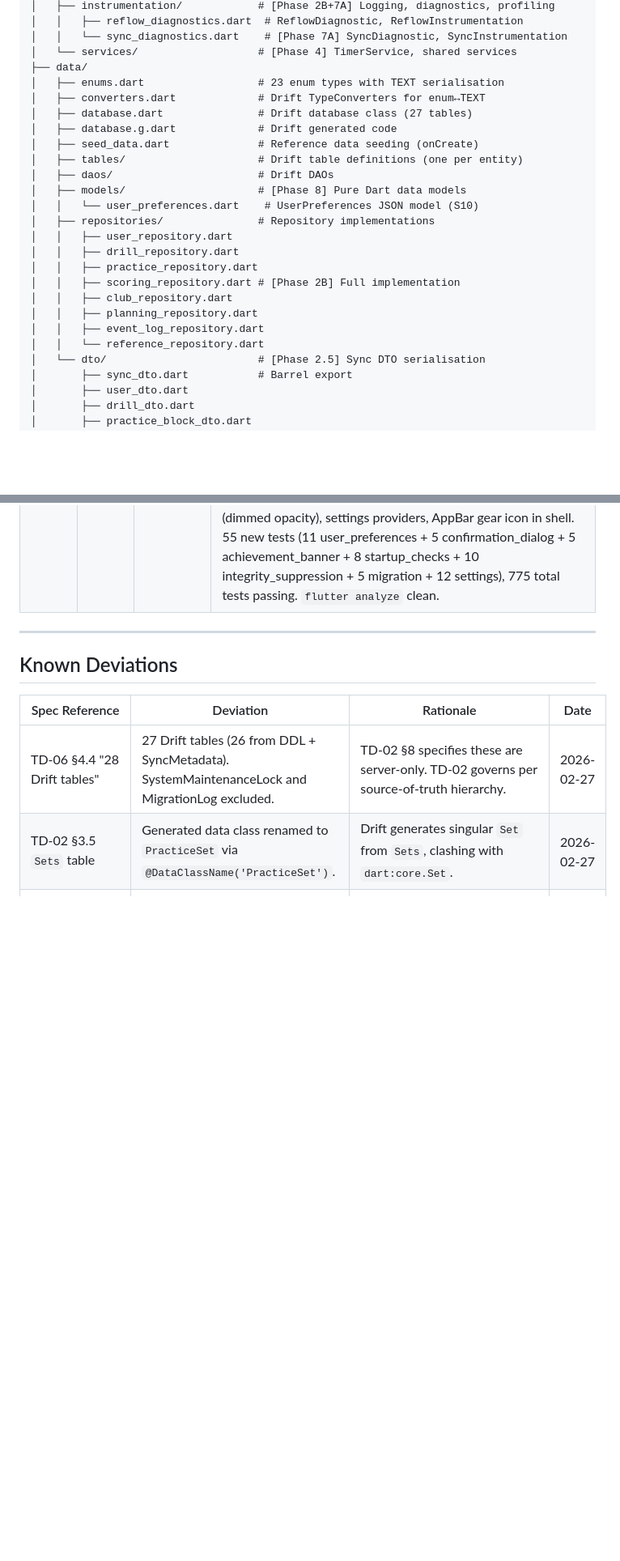
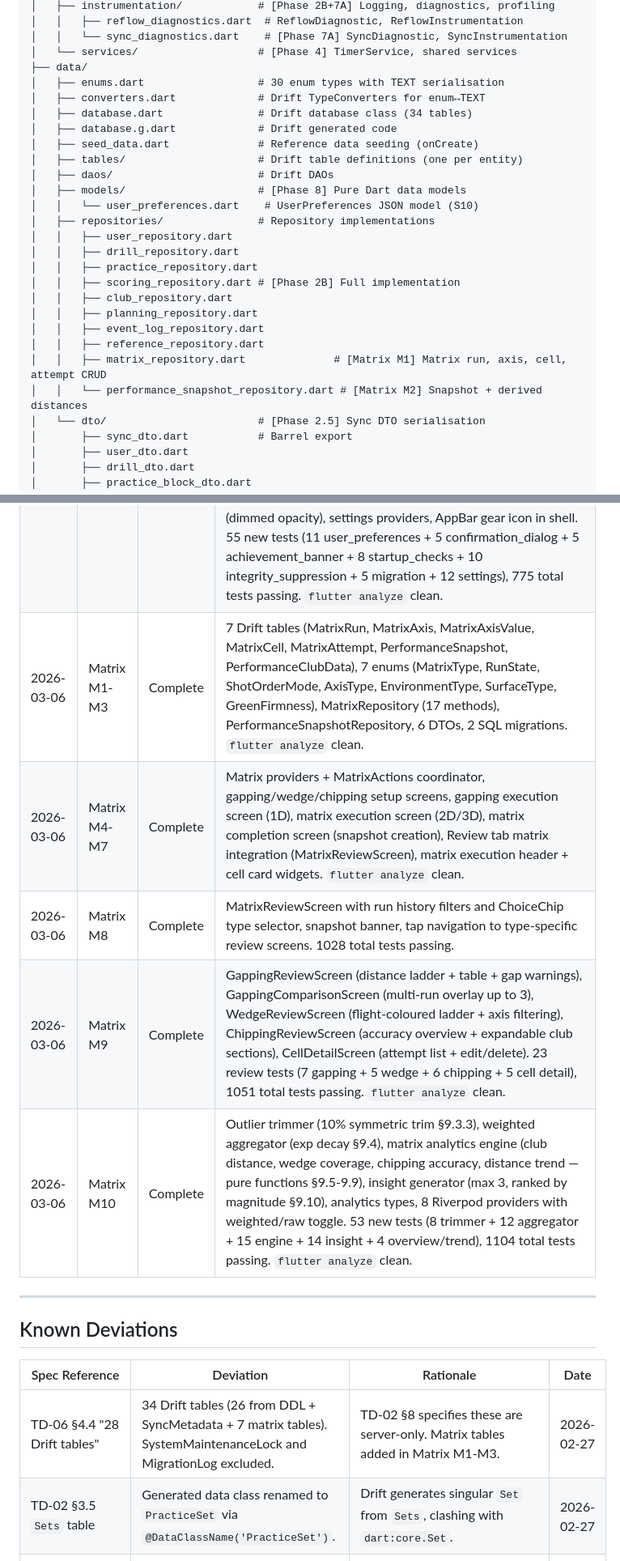
Before and after one commit to TPRichardson/ZX-Golf-App, a Markdown page: CLAUDE.md, 2 parts joined by grey strips. Shown at 81% size. GitHub-like rendering; blank space fills up the shorter version.

```diff
--- a/CLAUDE.md
+++ b/CLAUDE.md
@@ -142,9 +144,9 @@ lib/
 │   │   └── sync_diagnostics.dart    # [Phase 7A] SyncDiagnostic, SyncInstrumentation
 │   └── services/                   # [Phase 4] TimerService, shared services
 ├── data/
-│   ├── enums.dart                  # 23 enum types with TEXT serialisation
+│   ├── enums.dart                  # 30 enum types with TEXT serialisation
 │   ├── converters.dart             # Drift TypeConverters for enum↔TEXT
-│   ├── database.dart               # Drift database class (27 tables)
+│   ├── database.dart               # Drift database class (34 tables)
 │   ├── database.g.dart             # Drift generated code
 │   ├── seed_data.dart              # Reference data seeding (onCreate)
 │   ├── tables/                     # Drift table definitions (one per entity)
@@ -159,7 +161,9 @@ lib/
 │   │   ├── club_repository.dart
 │   │   ├── planning_repository.dart
 │   │   ├── event_log_repository.dart
-│   │   └── reference_repository.dart
+│   │   ├── reference_repository.dart
+│   │   ├── matrix_repository.dart              # [Matrix M1] Matrix run, axis, cell, attempt CRUD
+│   │   └── performance_snapshot_repository.dart # [Matrix M2] Snapshot + derived distances
 │   └── dto/                        # [Phase 2.5] Sync DTO serialisation
 │       ├── sync_dto.dart           # Barrel export
 │       ├── user_dto.dart
@@ -400,6 +439,11 @@ Propagation: Repository → throws `ZxGolfAppException` → Provider catches + e
 | 2026-03-02 | Phase 7B | Complete | MergeAlgorithm (row-level LWW + delete-always-wins + CalendarDay slot-level merge), Slot.updatedAt for per-slot timestamps, executeFullRebuildInternal (gate-free rebuild for merge pipeline), SyncWriteGate enforcement on 6 repositories (User, Drill, Practice, Club, Planning, EventLog — ScoringRepository exempt), SyncEngine merge pipeline with post-merge full rebuild, provider wiring (SyncWriteGate into repos, ReflowEngine into SyncEngine). 79 new tests (30 merge algorithm + 5 reflow internal + 15 gate repo + 24 merge integration + 10 convergence — note: 5 convergence tests are pure algorithm tests not counted as DB tests), 668 total tests passing. `flutter analyze` clean. |
 | 2026-03-02 | Phase 7C | Complete | SyncEngine hardening (merge timeout counter, schema mismatch persistent flag, dual active session detection, lastErrorCode, exception handler routing by code), StorageMonitor (injectable stub), SyncBannerState (pure priority resolution with 9 banner types), SyncStatusBanner (composite widget with accent stripes, progress indicator, schema mismatch dialog), DualActiveSessionDialog (cross-device conflict), ShellScreen wiring (banner + dual session listener), replaced 2 orphaned StateProviders + 7 new providers (consecutiveMergeTimeouts, connectivityStatus, lastSyncTimestamp, schemaMismatchDetected, dualActiveSession, storageMonitor, isStorageLow). 52 new tests (20 banner state + 15 engine hardening + 5 storage monitor + 12 provider wiring), 720 total tests passing. `flutter analyze` clean. |
 | 2026-03-02 | Phase 8 | Complete | UserPreferences model (JSON serialization, 2 new enums), Settings hub + 2 sub-screens (execution defaults, calendar defaults), confirmation dialogs (soft/strong), IntegritySuppressed toggle UI + bug fix (session_history_screen), StartupChecks (4 checks: rebuildNeeded, lock expiry, allocation invariant, FK check), migration infrastructure (onUpgrade handler), achievement banners (S15 §15.8.4), rebuildNeeded staleness indicator (dimmed opacity), settings providers, AppBar gear icon in shell. 55 new tests (11 user_preferences + 5 confirmation_dialog + 5 achievement_banner + 8 startup_checks + 10 integrity_suppression + 5 migration + 12 settings), 775 total tests passing. `flutter analyze` clean. |
+| 2026-03-06 | Matrix M1-M3 | Complete | 7 Drift tables (MatrixRun, MatrixAxis, MatrixAxisValue, MatrixCell, MatrixAttempt, PerformanceSnapshot, PerformanceClubData), 7 enums (MatrixType, RunState, ShotOrderMode, AxisType, EnvironmentType, SurfaceType, GreenFirmness), MatrixRepository (17 methods), PerformanceSnapshotRepository, 6 DTOs, 2 SQL migrations. `flutter analyze` clean. |
+| 2026-03-06 | Matrix M4-M7 | Complete | Matrix providers + MatrixActions coordinator, gapping/wedge/chipping setup screens, gapping execution screen (1D), matrix execution screen (2D/3D), matrix completion screen (snapshot creation), Review tab matrix integration (MatrixReviewScreen), matrix execution header + cell card widgets. `flutter analyze` clean. |
+| 2026-03-06 | Matrix M8 | Complete | MatrixReviewScreen with run history filters and ChoiceChip type selector, snapshot banner, tap navigation to type-specific review screens. 1028 total tests passing. |
+| 2026-03-06 | Matrix M9 | Complete | GappingReviewScreen (distance ladder + table + gap warnings), GappingComparisonScreen (multi-run overlay up to 3), WedgeReviewScreen (flight-coloured ladder + axis filtering), ChippingReviewScreen (accuracy overview + expandable club sections), CellDetailScreen (attempt list + edit/delete). 23 review tests (7 gapping + 5 wedge + 6 chipping + 5 cell detail), 1051 total tests passing. `flutter analyze` clean. |
+| 2026-03-06 | Matrix M10 | Complete | Outlier trimmer (10% symmetric trim §9.3.3), weighted aggregator (exp decay §9.4), matrix analytics engine (club distance, wedge coverage, chipping accuracy, distance trend — pure functions §9.5-9.9), insight generator (max 3, ranked by magnitude §9.10), analytics types, 8 Riverpod providers with weighted/raw toggle. 53 new tests (8 trimmer + 12 aggregator + 15 engine + 14 insight + 4 overview/trend), 1104 total tests passing. `flutter analyze` clean. |
 
 ---
 
@@ -407,7 +451,7 @@ Propagation: Repository → throws `ZxGolfAppException` → Provider catches + e
 
 | Spec Reference | Deviation | Rationale | Date |
 |----------------|-----------|-----------|------|
-| TD-06 §4.4 "28 Drift tables" | 27 Drift tables (26 from DDL + SyncMetadata). SystemMaintenanceLock and MigrationLog excluded. | TD-02 §8 specifies these are server-only. TD-02 governs per source-of-truth hierarchy. | 2026-02-27 |
+| TD-06 §4.4 "28 Drift tables" | 34 Drift tables (26 from DDL + SyncMetadata + 7 matrix tables). SystemMaintenanceLock and MigrationLog excluded. | TD-02 §8 specifies these are server-only. Matrix tables added in Matrix M1-M3. | 2026-02-27 |
 | TD-02 §3.5 `Sets` table | Generated data class renamed to `PracticeSet` via `@DataClassName('PracticeSet')`. | Drift generates singular `Set` from `Sets`, clashing with `dart:core.Set`. | 2026-02-27 |
 | Phase 7C StorageMonitor | `StorageMonitor._defaultCheck()` returns `false` (stub). No real disk space detection. | `dart:io` doesn't expose free space without FFI/native plugin. Infrastructure wired for Phase 8 activation. | 2026-03-02 |
 | S10 §10.10 Notifications | Reminder toggle + time picker persist preferences but do not schedule system notifications. | `flutter_local_notifications` deferred to post-V1 to avoid native dependency complexity. | 2026-03-02 |
```
Also changed, not shown: other parts of CLAUDE.md (+44 -7 lines).
